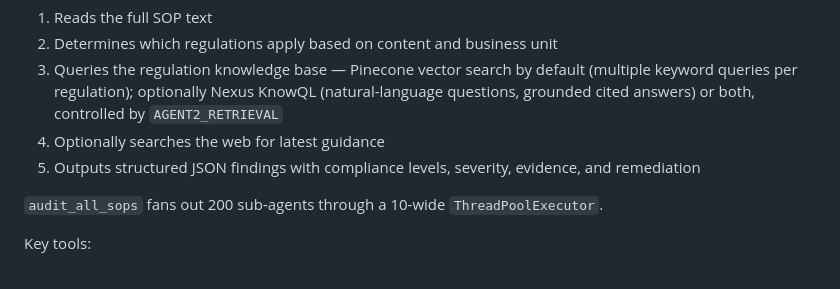
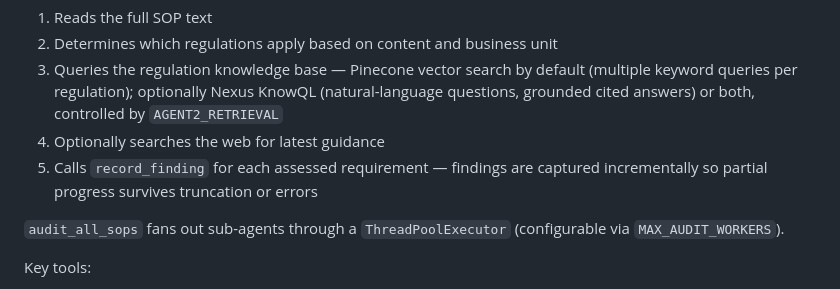
Before and after one commit to tikhon-tf/sentinel-agent, a Markdown page: README.md, the part around the change. GitHub-like rendering.

Commit message:
update CLAUDE.md and README.md for record_finding tool
Co-Authored-By: Claude Opus 4.6 <noreply@anthropic.com>

```diff
--- a/README.md
+++ b/README.md
@@ -114,9 +114,9 @@ Sentinel fans out by SOP using a sub-agent architecture. Each SOP is audited by
 2. Determines which regulations apply based on content and business unit
 3. Queries the regulation knowledge base — Pinecone vector search by default (multiple keyword queries per regulation); optionally Nexus KnowQL (natural-language questions, grounded cited answers) or both, controlled by `AGENT2_RETRIEVAL`
 4. Optionally searches the web for latest guidance
-5. Outputs structured JSON findings with compliance levels, severity, evidence, and remediation
+5. Calls `record_finding` for each assessed requirement — findings are captured incrementally so partial progress survives truncation or errors
 
-`audit_all_sops` fans out 200 sub-agents through a 10-wide `ThreadPoolExecutor`.
+`audit_all_sops` fans out sub-agents through a `ThreadPoolExecutor` (configurable via `MAX_AUDIT_WORKERS`).
 
 Key tools:
 - `audit_all_sops` — full audit across all 200 SOPs in parallel
```
Also changed, not shown: CLAUDE.md (+5 -2 lines).
